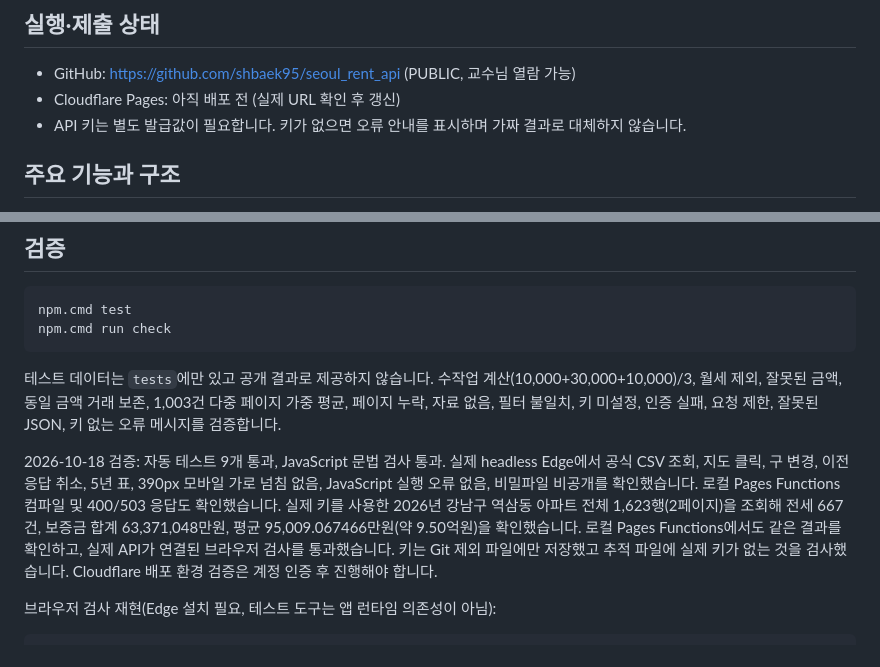
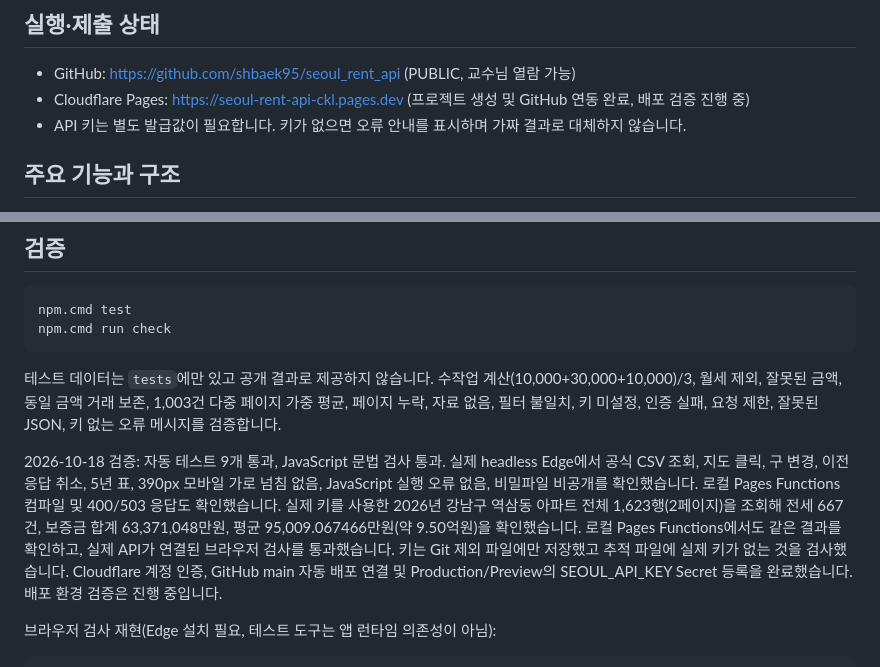
Before and after one commit to shbaek95/seoul_rent_api, a Markdown page: README.md, 2 parts joined by grey strips. GitHub-like rendering.

Commit message:
Connect Cloudflare Pages deployment

```diff
--- a/README.md
+++ b/README.md
@@ -5,7 +5,7 @@
 ## 실행·제출 상태
 
 - GitHub: https://github.com/shbaek95/seoul_rent_api (PUBLIC, 교수님 열람 가능)
-- Cloudflare Pages: 아직 배포 전 (실제 URL 확인 후 갱신)
+- Cloudflare Pages: https://seoul-rent-api-ckl.pages.dev (프로젝트 생성 및 GitHub 연동 완료, 배포 검증 진행 중)
 - API 키는 별도 발급값이 필요합니다. 키가 없으면 오류 안내를 표시하며 가짜 결과로 대체하지 않습니다.
 
 ## 주요 기능과 구조
@@ -112,7 +112,7 @@ npm.cmd run check
 
 테스트 데이터는 `tests`에만 있고 공개 결과로 제공하지 않습니다. 수작업 계산(10,000+30,000+10,000)/3, 월세 제외, 잘못된 금액, 동일 금액 거래 보존, 1,003건 다중 페이지 가중 평균, 페이지 누락, 자료 없음, 필터 불일치, 키 미설정, 인증 실패, 요청 제한, 잘못된 JSON, 키 없는 오류 메시지를 검증합니다.
 
-2026-10-18 검증: 자동 테스트 9개 통과, JavaScript 문법 검사 통과. 실제 headless Edge에서 공식 CSV 조회, 지도 클릭, 구 변경, 이전 응답 취소, 5년 표, 390px 모바일 가로 넘침 없음, JavaScript 실행 오류 없음, 비밀파일 비공개를 확인했습니다. 로컬 Pages Functions 컴파일 및 400/503 응답도 확인했습니다. 실제 키를 사용한 2026년 강남구 역삼동 아파트 전체 1,623행(2페이지)을 조회해 전세 667건, 보증금 합계 63,371,048만원, 평균 95,009.067466만원(약 9.50억원)을 확인했습니다. 로컬 Pages Functions에서도 같은 결과를 확인하고, 실제 API가 연결된 브라우저 검사를 통과했습니다. 키는 Git 제외 파일에만 저장했고 추적 파일에 실제 키가 없는 것을 검사했습니다. Cloudflare 배포 환경 검증은 계정 인증 후 진행해야 합니다.
+2026-10-18 검증: 자동 테스트 9개 통과, JavaScript 문법 검사 통과. 실제 headless Edge에서 공식 CSV 조회, 지도 클릭, 구 변경, 이전 응답 취소, 5년 표, 390px 모바일 가로 넘침 없음, JavaScript 실행 오류 없음, 비밀파일 비공개를 확인했습니다. 로컬 Pages Functions 컴파일 및 400/503 응답도 확인했습니다. 실제 키를 사용한 2026년 강남구 역삼동 아파트 전체 1,623행(2페이지)을 조회해 전세 667건, 보증금 합계 63,371,048만원, 평균 95,009.067466만원(약 9.50억원)을 확인했습니다. 로컬 Pages Functions에서도 같은 결과를 확인하고, 실제 API가 연결된 브라우저 검사를 통과했습니다. 키는 Git 제외 파일에만 저장했고 추적 파일에 실제 키가 없는 것을 검사했습니다. Cloudflare 계정 인증, GitHub main 자동 배포 연결 및 Production/Preview의 SEOUL_API_KEY Secret 등록을 완료했습니다. 배포 환경 검증은 진행 중입니다.
 
 브라우저 검사 재현(Edge 설치 필요, 테스트 도구는 앱 런타임 의존성이 아님):
 
```
